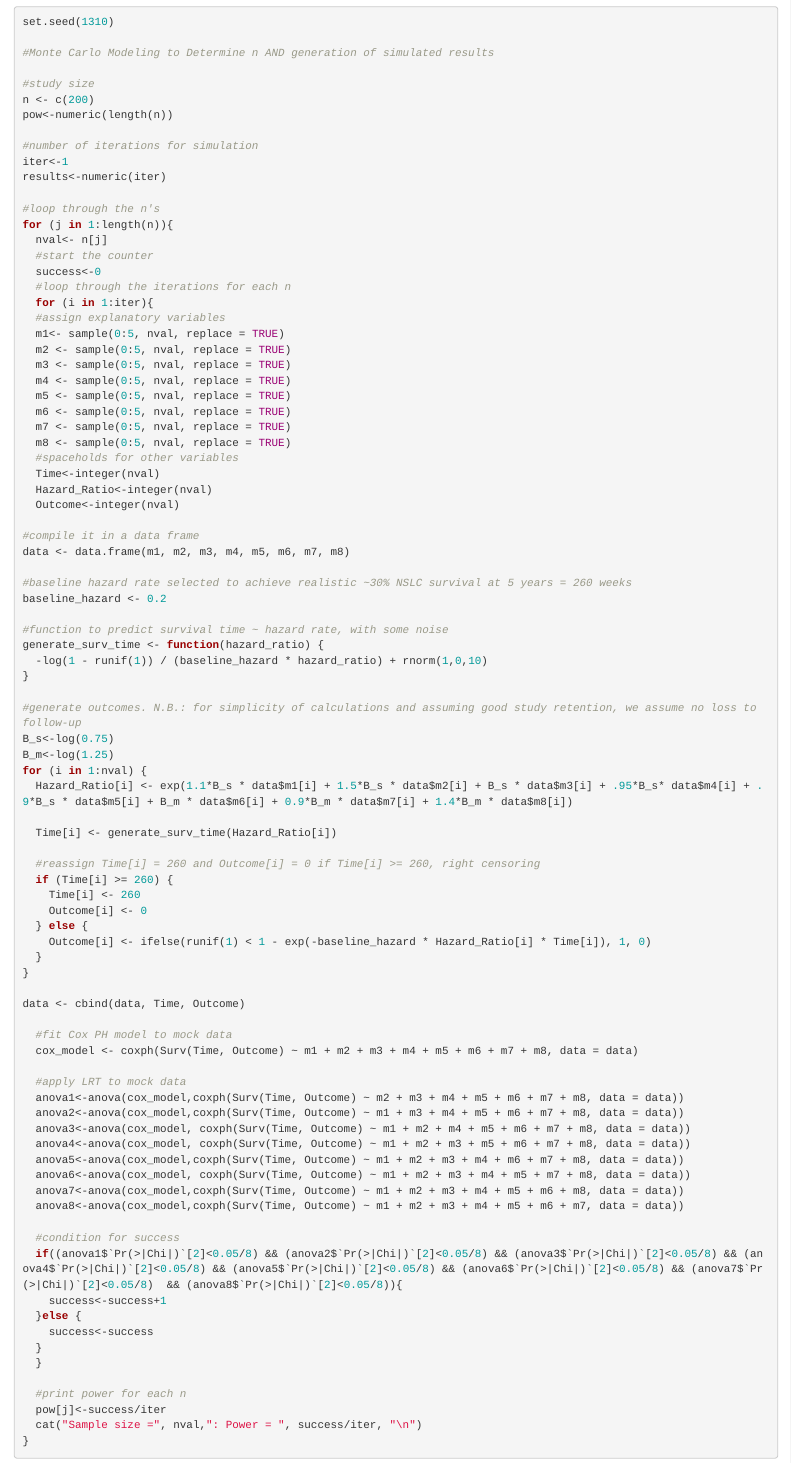
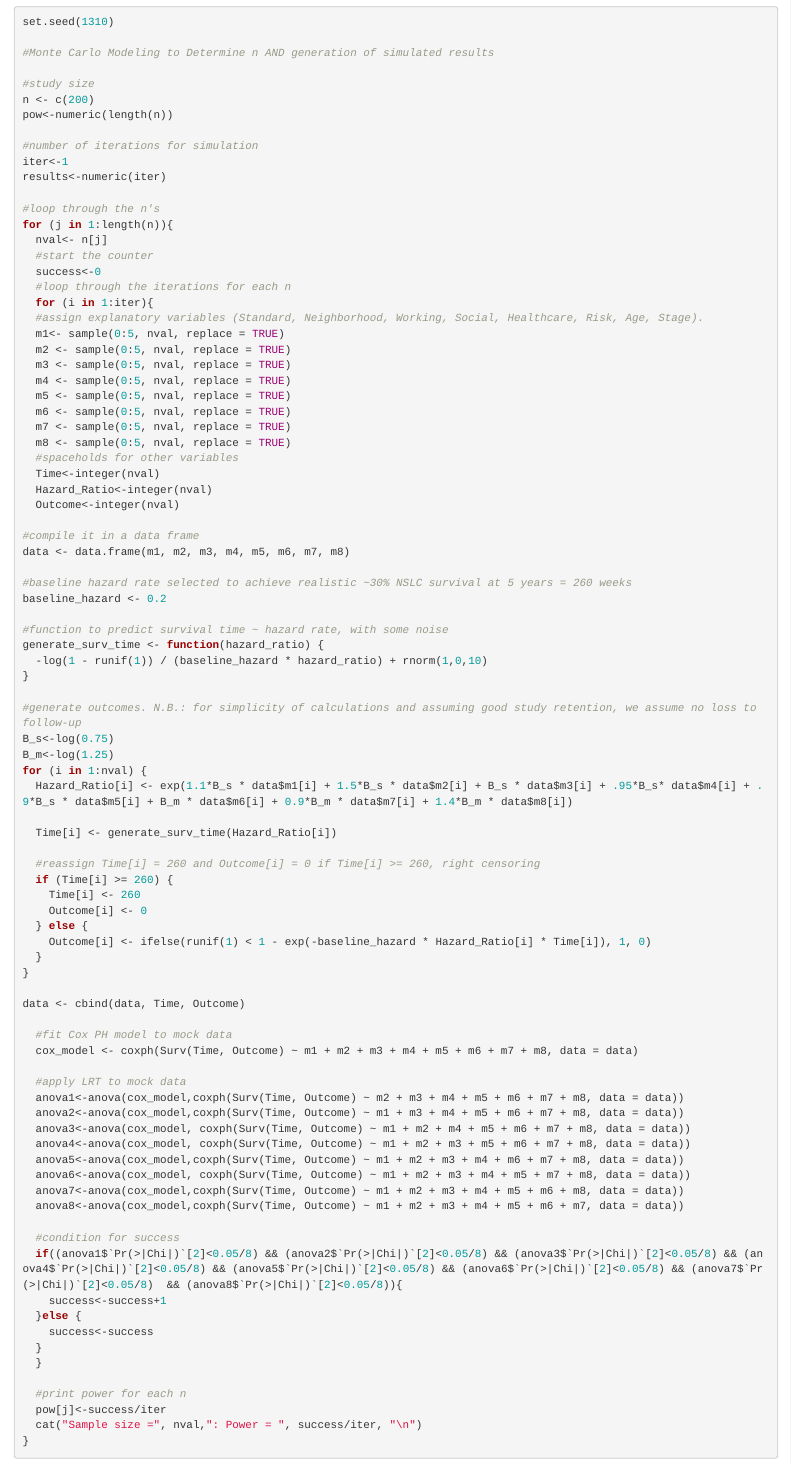
Before and after one commit to janetunde/HT190, an R Markdown document (HT190_FinalProject_mdfile.Rmd): the page in a window 1100 px wide, from 510 px down. Rendered offline with R 4.5, knitr and Pandoc, with nearby package versions.

Commit message:
Update HT190_FinalProject_mdfile.Rmd

```diff
--- a/HT190_FinalProject_mdfile.Rmd
+++ b/HT190_FinalProject_mdfile.Rmd
@@ -34,7 +34,7 @@ for (j in 1:length(n)){
   success<-0
   #loop through the iterations for each n
   for (i in 1:iter){
-  #assign explanatory variables
+  #assign explanatory variables (Standard, Neighborhood, Working, Social, Healthcare, Risk, Age, Stage).
   m1<- sample(0:5, nval, replace = TRUE)
   m2 <- sample(0:5, nval, replace = TRUE)
   m3 <- sample(0:5, nval, replace = TRUE)
```
